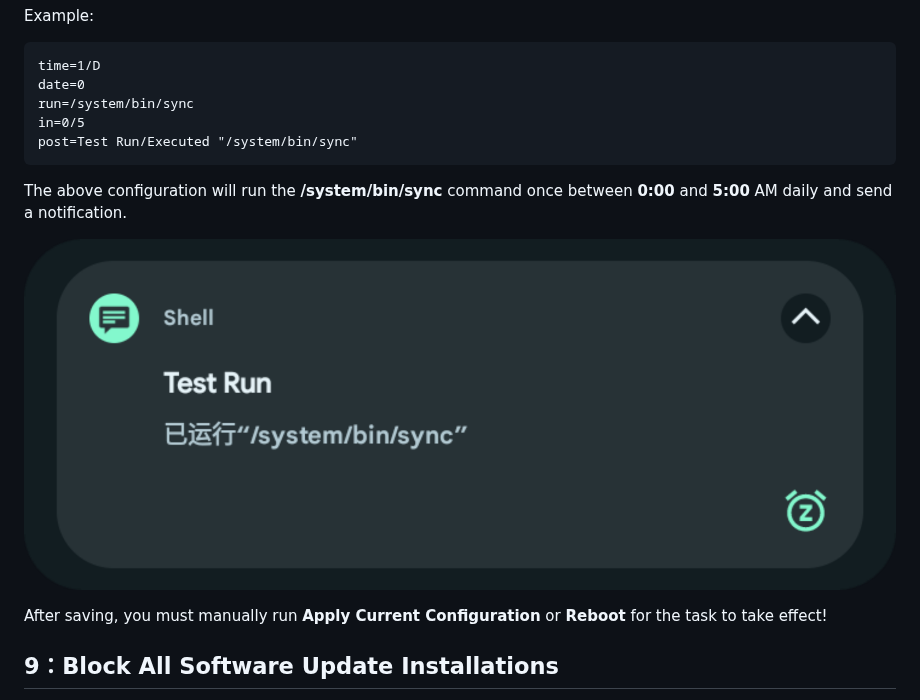
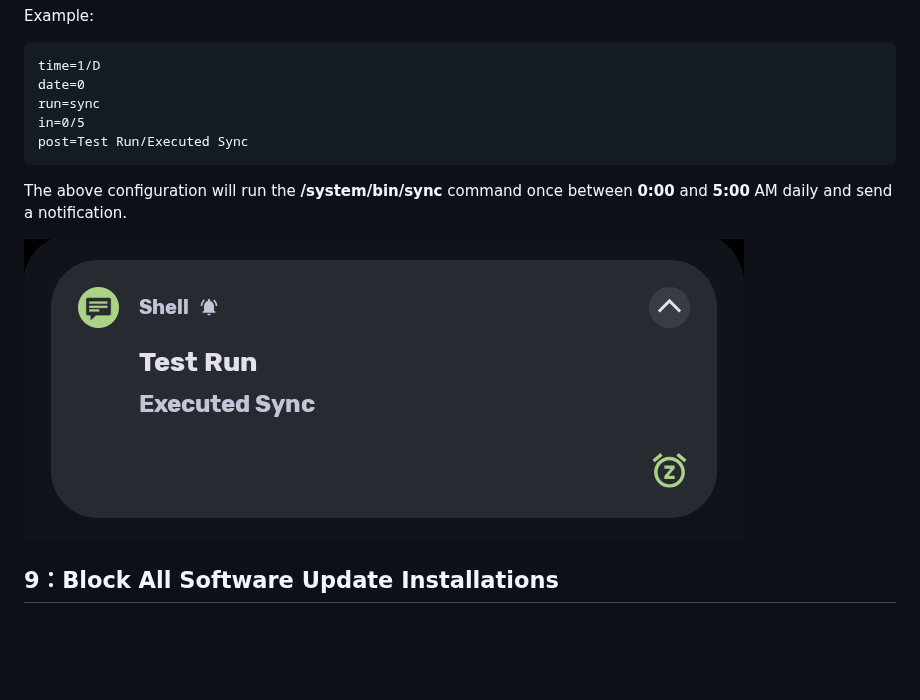
Before and after one commit to FLYCOM-E/ClearBox, a Markdown page: README_en-US.md, the part around the change. Rendered like a GitHub page; pictures changed too: Pictures/timed_notification.png; blank space fills up the shorter version.

````diff
--- a/README_en-US.md
+++ b/README_en-US.md
@@ -173,16 +173,14 @@ Example:
 ```
 time=1/D
 date=0
-run=/system/bin/sync
+run=sync
 in=0/5
-post=Test Run/Executed "/system/bin/sync"
+post=Test Run/Executed Sync
 ```
 
 The above configuration will run the **/system/bin/sync** command once between **0:00** and **5:00** AM daily and send a notification.
 
 ![image](https://raw.githubusercontent.com/FLYCOM-E/ClearBox/main/Pictures/timed_notification.png)
-
-After saving, you must manually run **Apply Current Configuration** or **Reboot** for the task to take effect!
 
 
 
````
Also changed, not shown: README.md (+3 -5 lines), README_zh-TW.md (+2 -4 lines), 9 other files.
